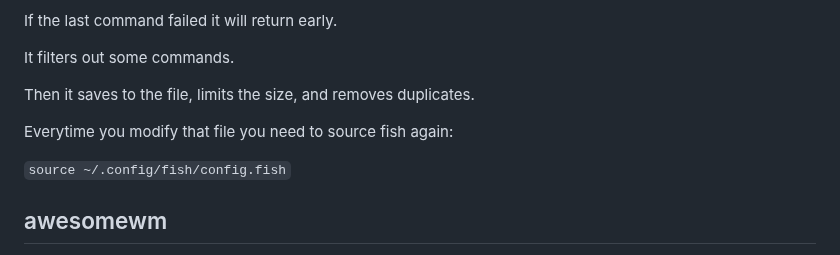
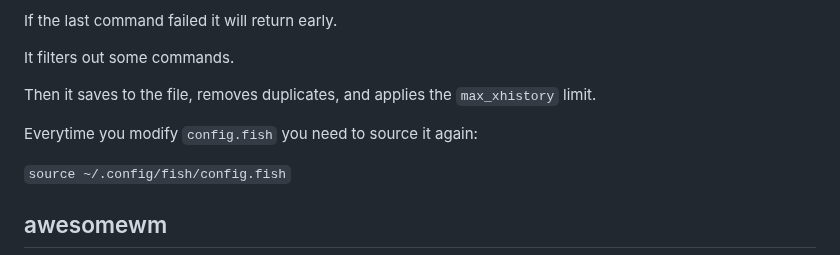
Before and after one commit to madprops/blog, a Markdown page: docs/commands.md, the part around the change. Drawn GitHub-style.

Commit message:
Commands

```diff
--- a/docs/commands.md
+++ b/docs/commands.md
@@ -58,9 +58,9 @@ If the last command failed it will return early.
 
 It filters out some commands.
 
-Then it saves to the file, limits the size, and removes duplicates.
+Then it saves to the file, removes duplicates, and applies the `max_xhistory` limit.
 
-Everytime you modify that file you need to source fish again:
+Everytime you modify `config.fish` you need to source it again:
 
 `source ~/.config/fish/config.fish`
 
```
